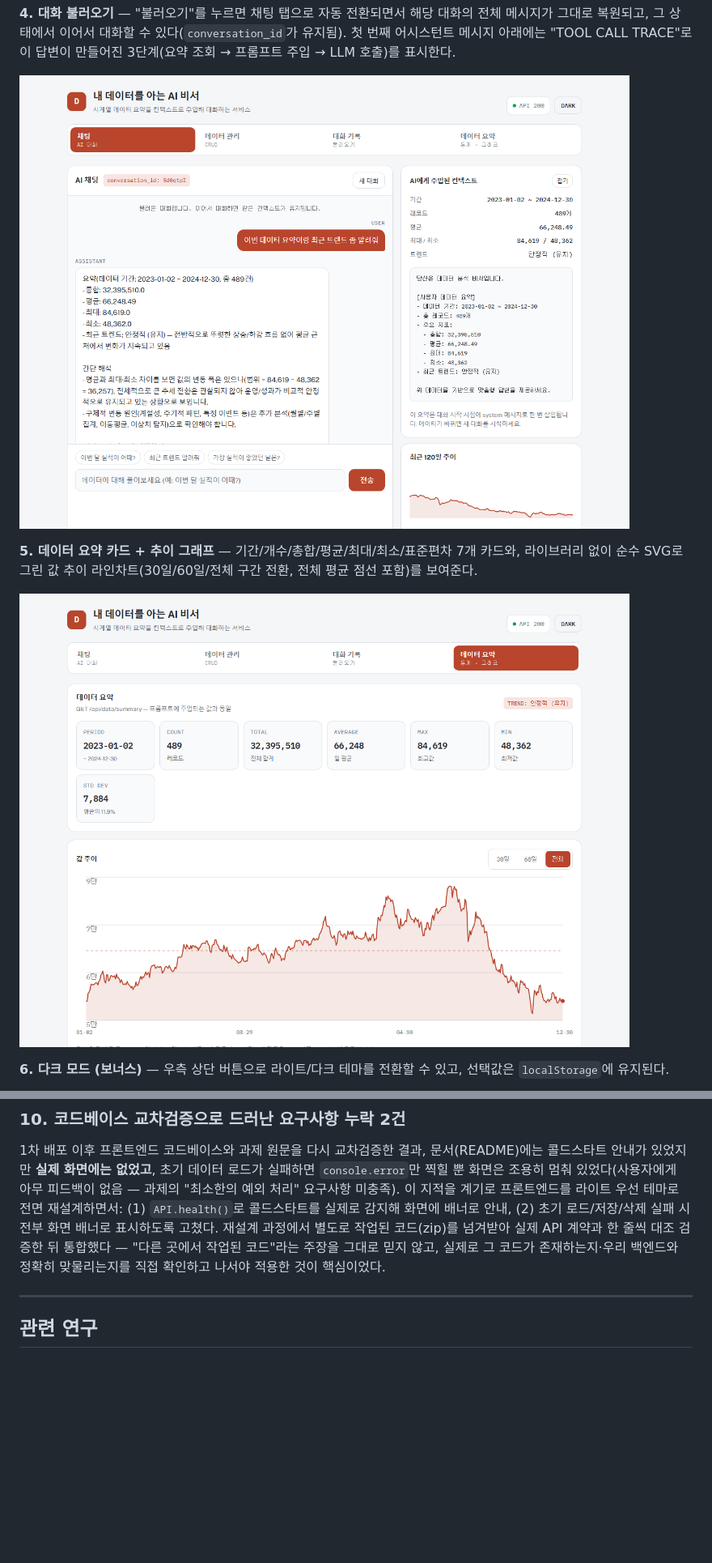
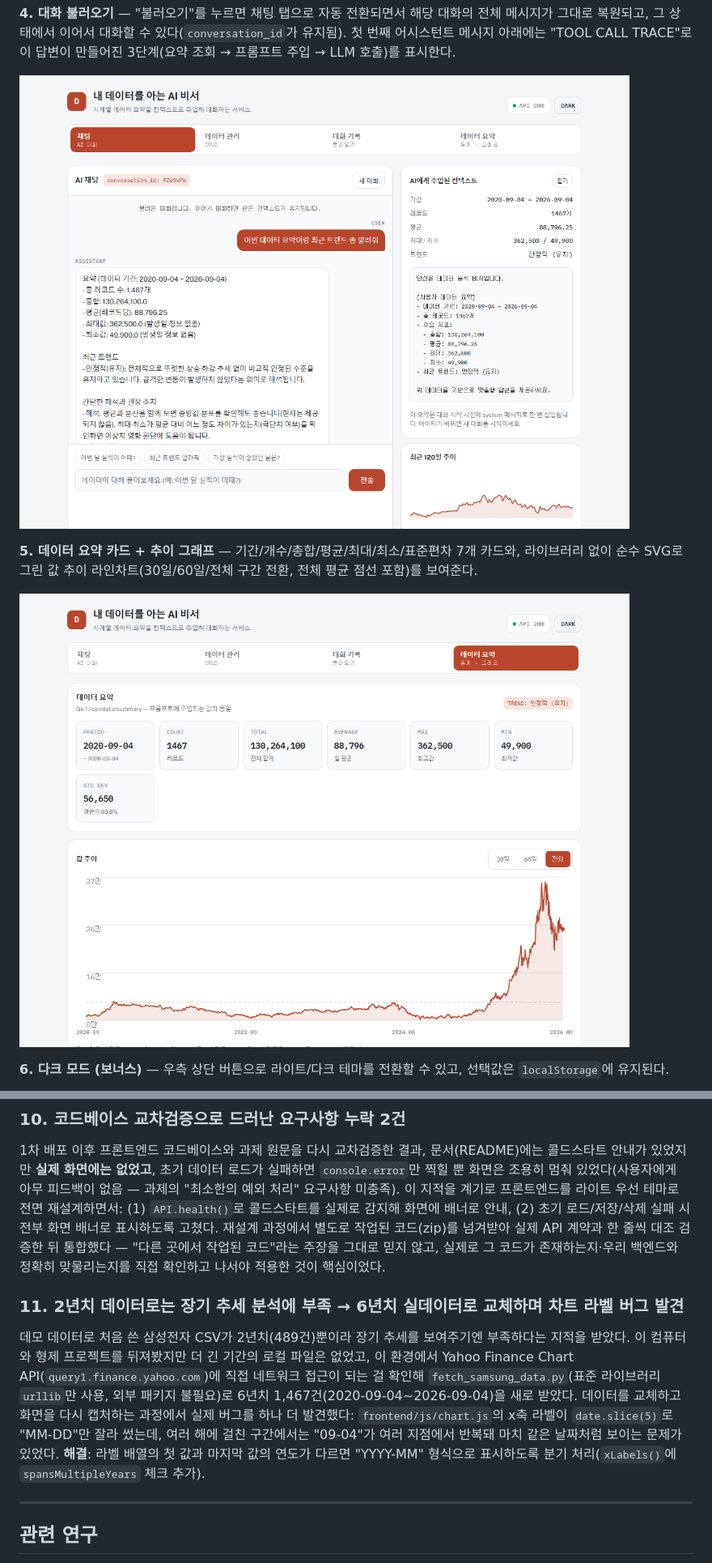
Before and after one commit to seongbin45/Codyssey_8_ProJect, a Markdown page: README.md, 2 parts joined by grey strips. Shown at 81% size. Drawn GitHub-style; pictures changed too: screenshots/04_conversation_loaded_in_chat.png, screenshots/05_data_summary.png; blank space fills up the shorter version.

```diff
--- a/README.md
+++ b/README.md
@@ -671,6 +675,17 @@ Render가 Web Service의 기본 Python 버전으로 (당시) 최신인 3.14를
 대조 검증한 뒤 통합했다 — "다른 곳에서 작업된 코드"라는 주장을 그대로 믿지 않고, 실제로 그 코드가
 존재하는지·우리 백엔드와 정확히 맞물리는지를 직접 확인하고 나서야 적용한 것이 핵심이었다.
 
+### 11. 2년치 데이터로는 장기 추세 분석에 부족 → 6년치 실데이터로 교체하며 차트 라벨 버그 발견
+데모 데이터로 처음 쓴 삼성전자 CSV가 2년치(489건)뿐이라 장기 추세를 보여주기엔 부족하다는 지적을
+받았다. 이 컴퓨터와 형제 프로젝트를 뒤져봤지만 더 긴 기간의 로컬 파일은 없었고, 이 환경에서
+Yahoo Finance Chart API(`query1.finance.yahoo.com`)에 직접 네트워크 접근이 되는 걸 확인해
+`fetch_samsung_data.py`(표준 라이브러리 `urllib`만 사용, 외부 패키지 불필요)로 6년치
+1,467건(2020-09-04~2026-09-04)을 새로 받았다. 데이터를 교체하고 화면을 다시 캡처하는 과정에서
+실제 버그를 하나 더 발견했다: `frontend/js/chart.js`의 x축 라벨이 `date.slice(5)`로 "MM-DD"만
+잘라 썼는데, 여러 해에 걸친 구간에서는 "09-04"가 여러 지점에서 반복돼 마치 같은 날짜처럼 보이는
+문제가 있었다. **해결**: 라벨 배열의 첫 값과 마지막 값의 연도가 다르면 "YYYY-MM" 형식으로 표시하도록
+분기 처리(`xLabels()`에 `spansMultipleYears` 체크 추가).
+
 ---
 
 ## 관련 연구
```
Also changed, not shown: other parts of README.md (+26 -21 lines), task.md (+6 -2 lines), screenshots/01_chat_summary_qna.png, screenshots/02_data_management_add.png, screenshots/03_conversations_list.png, screenshots/06_dark_mode.png, 5 other files.
